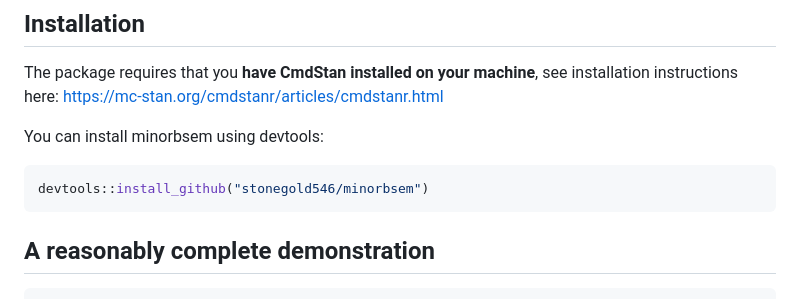
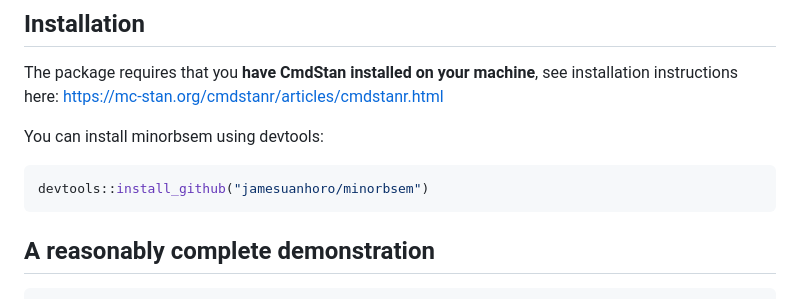
Before and after one commit to jamesuanhoro/minorbsem, a Markdown page: README.md, the part around one of its changes. GitHub-like rendering.

````diff
--- a/README.md
+++ b/README.md
@@ -34,7 +34,7 @@ see installation instructions here: https://mc-stan.org/cmdstanr/articles/cmdsta
 You can install minorbsem using devtools:
 
 ``` r
-devtools::install_github("stonegold546/minorbsem")
+devtools::install_github("jamesuanhoro/minorbsem")
 ```
 
 ## A reasonably complete demonstration
````
Also changed, not shown: other parts of README.md (+1 -1 lines).
